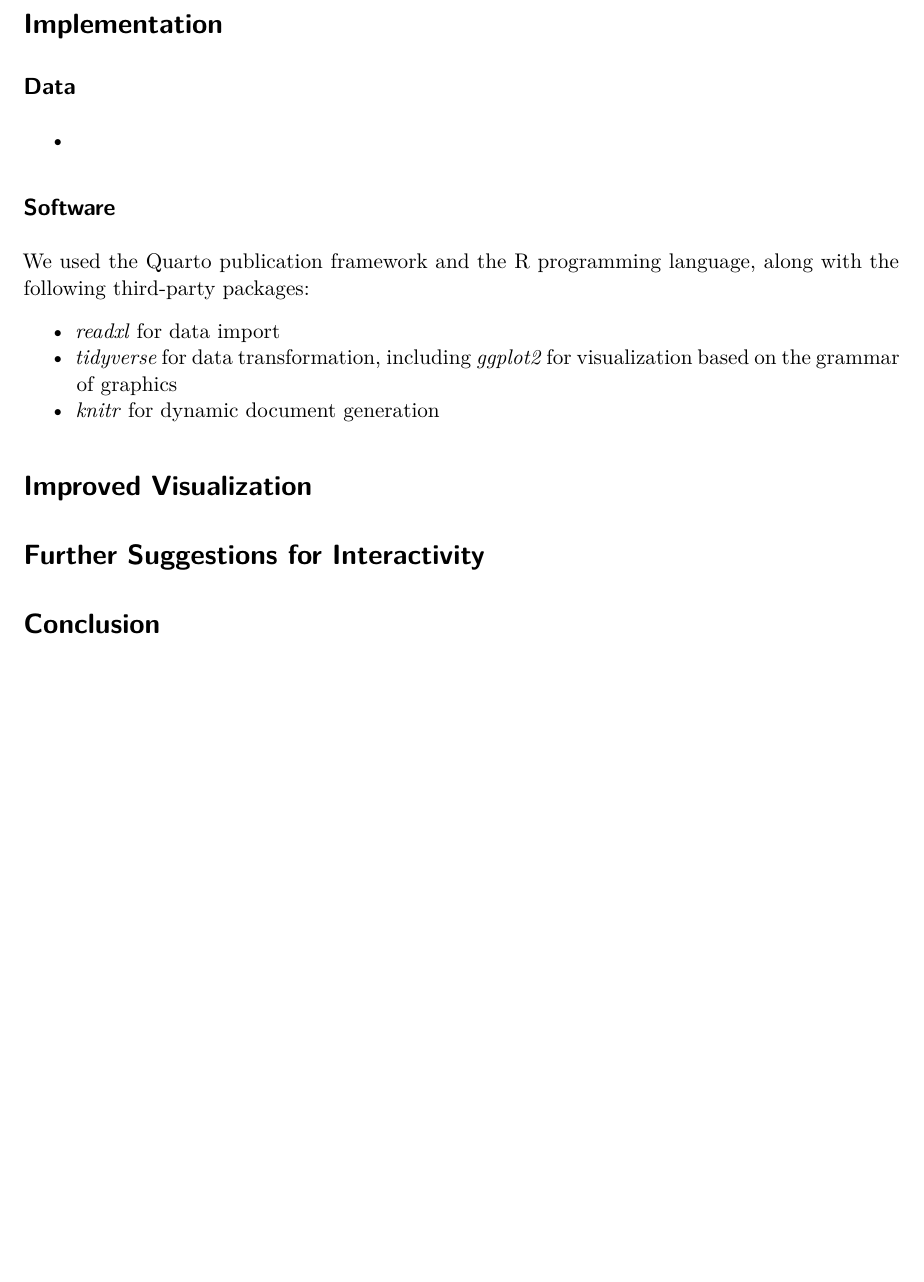
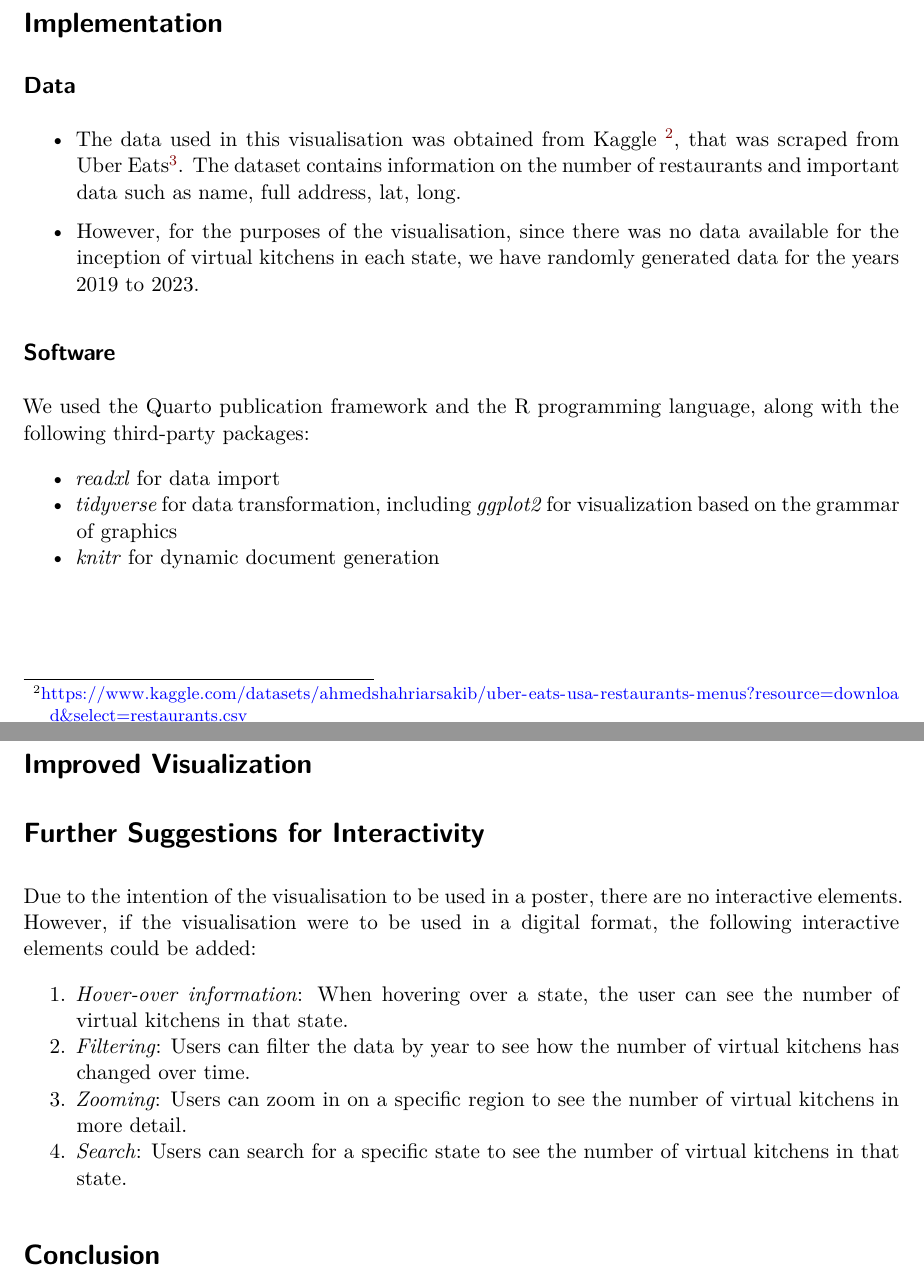
Before and after one commit to XiangHui556/CSC3007_Darkkhaki_Team_Project, a Quarto document (CSC3007_Darkhaki_Team_Project_Poster.qmd): part of page 3 of 3 before the commit and two parts of pages 3 and 4 of 4 after it, the two joined at a grey line, cut so that both start at the same text, the shorter picture padded with empty space. Rendered offline with R 4.5, knitr and Pandoc in place of Quarto, then LaTeX, with nearby package versions; drawn as R Markdown's standard PDF in place of the format the file asks for.

Commit message:
more stuff

```diff
--- a/CSC3007_Darkhaki_Team_Project_Poster.qmd
+++ b/CSC3007_Darkhaki_Team_Project_Poster.qmd
@@ -100,7 +100,12 @@ include_graphics("images/Virtual_restaurants_near_you.png")
 
 ## Data
 
--
+-   The data used in this visualisation was obtained from Kaggle [^uber_eats_usa_data], that was scraped from Uber Eats[^uber_eats]. The dataset contains information on the number of restaurants and important data such as name, full address, lat, long.
+
+- However, for the purposes of the visualisation, since there was no data available for the inception of virtual kitchens in each state, we have randomly generated data for the years 2019 to 2023.
+
+[^uber_eats_usa_data]: <https://www.kaggle.com/datasets/ahmedshahriarsakib/uber-eats-usa-restaurants-menus?resource=download&select=restaurants.csv>
+[^uber_eats]: <https://www.ubereats.com>
 
 ## Software
 
@@ -123,6 +128,13 @@ along with the following third-party packages:
 
 # Further Suggestions for Interactivity
 
+Due to the intention of the visualisation to be used in a poster, there are no interactive elements. However, if the visualisation were to be used in a digital format, the following interactive elements could be added:
+
+1.  *Hover-over information*: When hovering over a state, the user can see the number of virtual kitchens in that state.
+2.  *Filtering*: Users can filter the data by year to see how the number of virtual kitchens has changed over time.
+3.  *Zooming*: Users can zoom in on a specific region to see the number of virtual kitchens in more detail.
+4.  *Search*: Users can search for a specific state to see the number of virtual kitchens in that state.
+
 # Conclusion
 
 We have implemented the suggested improvements to the visualization. By
```
Also changed, not shown: CSC3007_Darkhaki_Team_Project_Poster.pdf.
